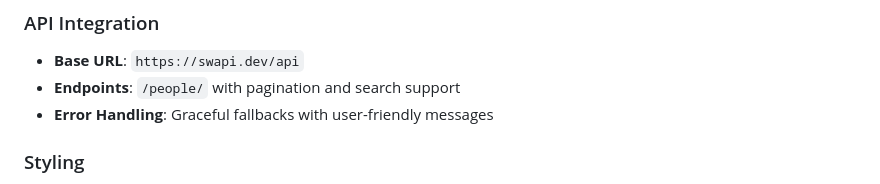
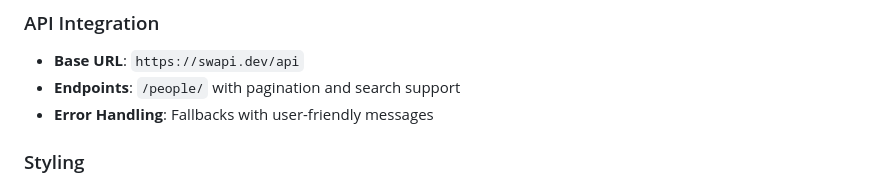
Before and after one commit to dasdaniell/str-wrs, a Markdown page: README.md, the part around the change. GitHub-like rendering.

```diff
--- a/README.md
+++ b/README.md
@@ -114,7 +114,7 @@ This project uses [Prettier](https://prettier.io/) for consistent code formattin
 
 - **Base URL**: `https://swapi.dev/api`
 - **Endpoints**: `/people/` with pagination and search support
-- **Error Handling**: Graceful fallbacks with user-friendly messages
+- **Error Handling**: Fallbacks with user-friendly messages
 
 ### Styling
 
```
